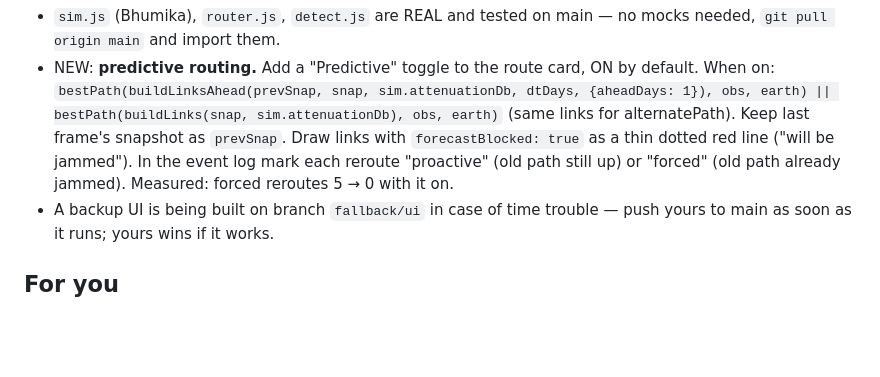
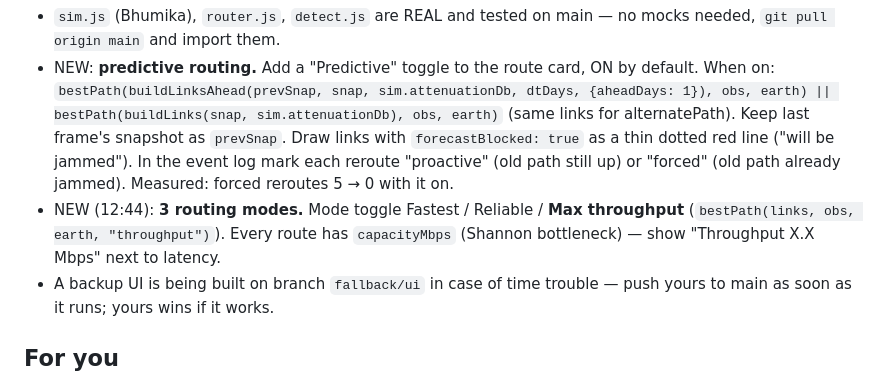
Before and after one commit to AyushVUpadhye/astroroute, a Markdown page: docs/tasks/TASK_AYUSH.md, the part around the change. Drawn GitHub-style; blank space fills up the shorter version.

```diff
--- a/docs/tasks/TASK_AYUSH.md
+++ b/docs/tasks/TASK_AYUSH.md
@@ -9,6 +9,8 @@
   Keep last frame's snapshot as `prevSnap`. Draw links with `forecastBlocked: true` as a thin
   dotted red line ("will be jammed"). In the event log mark each reroute "proactive" (old path
   still up) or "forced" (old path already jammed). Measured: forced reroutes 5 → 0 with it on.
+- NEW (12:44): **3 routing modes.** Mode toggle Fastest / Reliable / **Max throughput** (`bestPath(links, obs, earth, "throughput")`).
+  Every route has `capacityMbps` (Shannon bottleneck) — show "Throughput X.X Mbps" next to latency.
 - A backup UI is being built on branch `fallback/ui` in case of time trouble — push yours to main
   as soon as it runs; yours wins if it works.
 
```
Also changed, not shown: README.md (+1 -0 lines), docs/QA.md (+6 -0 lines).
